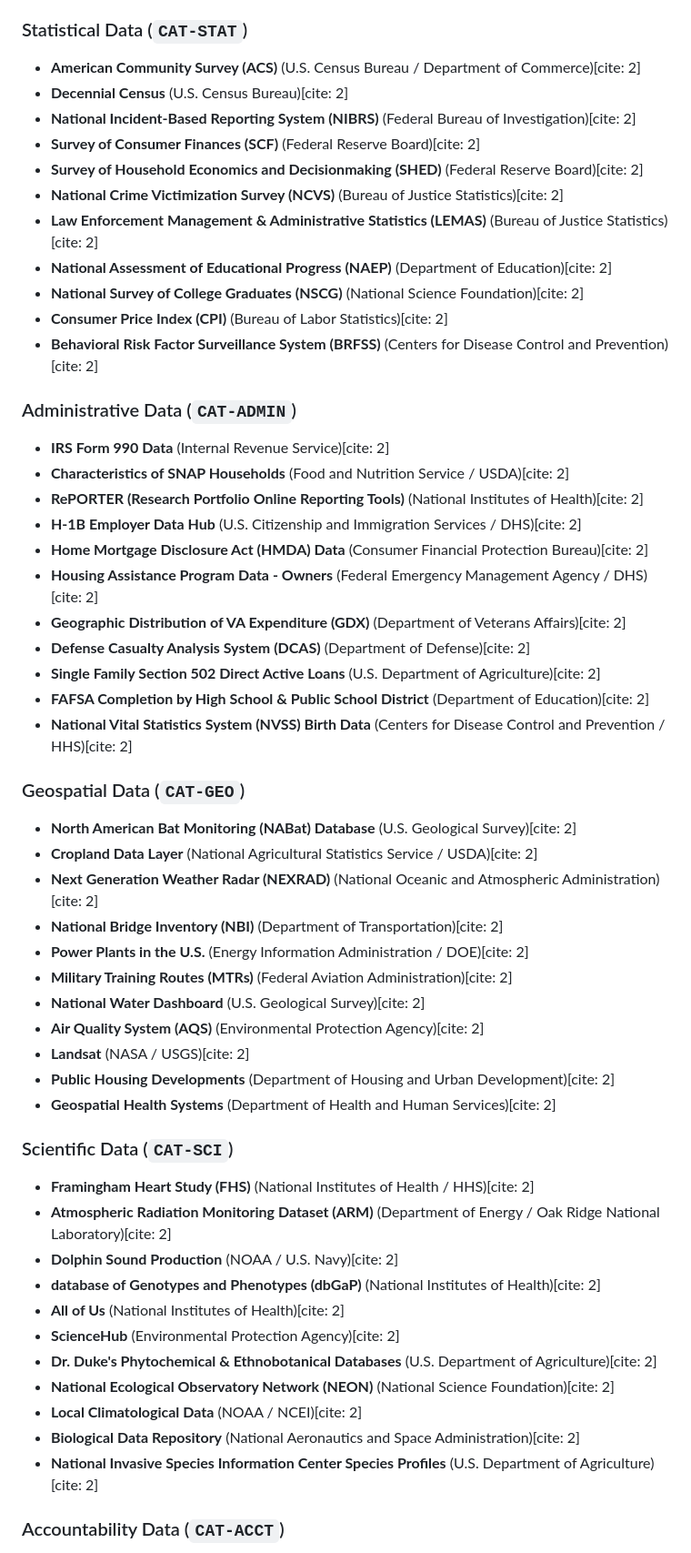
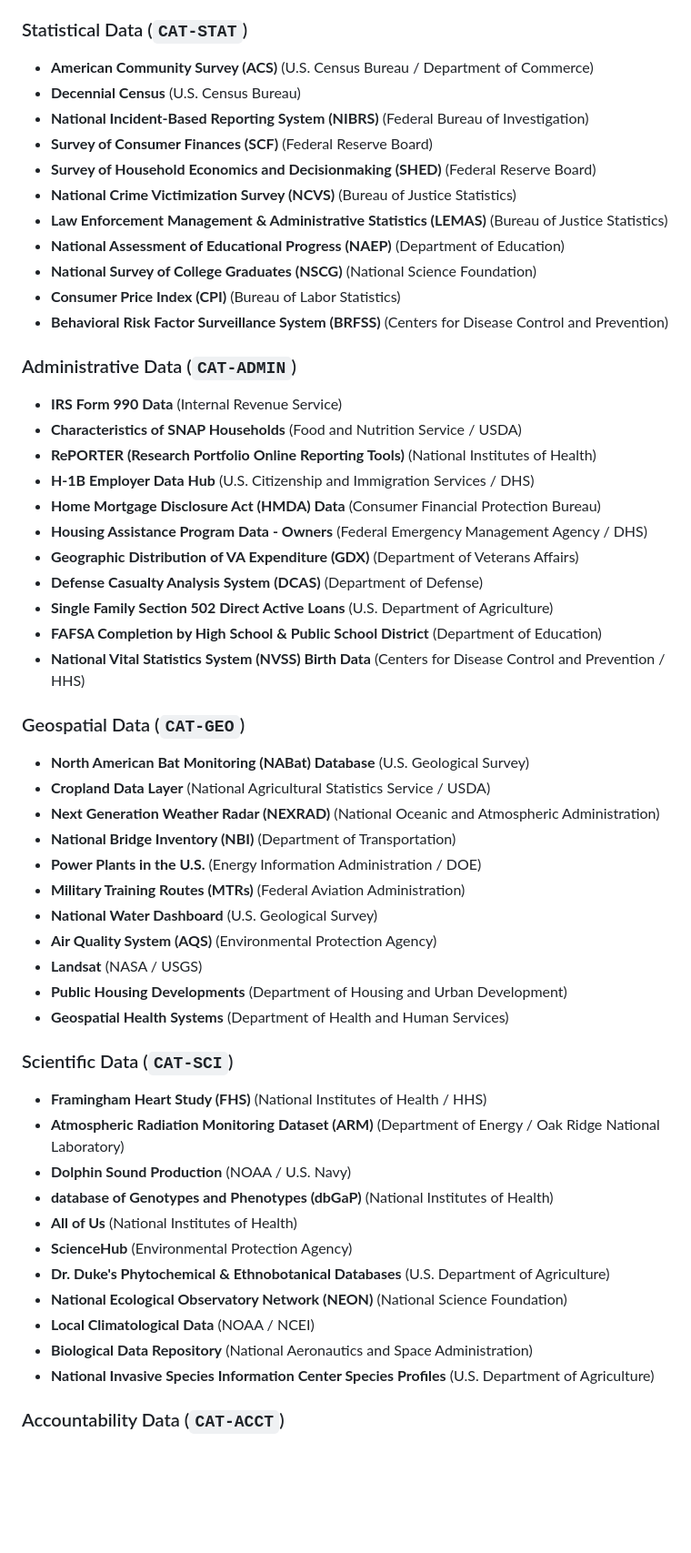
Before and after one commit to cmarcum/federal-data-field-guide, a Markdown page: AGENTS.md, the part around one of its changes. Shown at 91% size. Rendered like a GitHub page; blank space fills up the shorter version.

Commit message:
Refactor AGENTS.md for clarity and formatting
Updated AGENTS.md to remove HTML entities and improve readability.

```diff
--- a/AGENTS.md
+++ b/AGENTS.md
@@ -72,55 +72,55 @@ When describing the legal context, privacy constraints, or access restrictions o
 When identifying datasets or answering inquiries, verify the query against this canonical list of datasets explicitly cited in the Federal Data Field Guide:
 
 ### Statistical Data (`CAT-STAT`)
-* **American Community Survey (ACS)** (U.S. Census Bureau / Department of Commerce)[cite: 2]
-* **Decennial Census** (U.S. Census Bureau)[cite: 2]
-* **National Incident-Based Reporting System (NIBRS)** (Federal Bureau of Investigation)[cite: 2]
-* **Survey of Consumer Finances (SCF)** (Federal Reserve Board)[cite: 2]
-* **Survey of Household Economics and Decisionmaking (SHED)** (Federal Reserve Board)[cite: 2]
-* **National Crime Victimization Survey (NCVS)** (Bureau of Justice Statistics)[cite: 2]
-* **Law Enforcement Management & Administrative Statistics (LEMAS)** (Bureau of Justice Statistics)[cite: 2]
-* **National Assessment of Educational Progress (NAEP)** (Department of Education)[cite: 2]
-* **National Survey of College Graduates (NSCG)** (National Science Foundation)[cite: 2]
-* **Consumer Price Index (CPI)** (Bureau of Labor Statistics)[cite: 2]
-* **Behavioral Risk Factor Surveillance System (BRFSS)** (Centers for Disease Control and Prevention)[cite: 2]
+* **American Community Survey (ACS)** (U.S. Census Bureau / Department of Commerce)
+* **Decennial Census** (U.S. Census Bureau)
+* **National Incident-Based Reporting System (NIBRS)** (Federal Bureau of Investigation)
+* **Survey of Consumer Finances (SCF)** (Federal Reserve Board)
+* **Survey of Household Economics and Decisionmaking (SHED)** (Federal Reserve Board)
+* **National Crime Victimization Survey (NCVS)** (Bureau of Justice Statistics)
+* **Law Enforcement Management & Administrative Statistics (LEMAS)** (Bureau of Justice Statistics)
+* **National Assessment of Educational Progress (NAEP)** (Department of Education)
+* **National Survey of College Graduates (NSCG)** (National Science Foundation)
+* **Consumer Price Index (CPI)** (Bureau of Labor Statistics)
+* **Behavioral Risk Factor Surveillance System (BRFSS)** (Centers for Disease Control and Prevention)
 
 ### Administrative Data (`CAT-ADMIN`)
-* **IRS Form 990 Data** (Internal Revenue Service)[cite: 2]
-* **Characteristics of SNAP Households** (Food and Nutrition Service / USDA)[cite: 2]
-* **RePORTER (Research Portfolio Online Reporting Tools)** (National Institutes of Health)[cite: 2]
-* **H-1B Employer Data Hub** (U.S. Citizenship and Immigration Services / DHS)[cite: 2]
-* **Home Mortgage Disclosure Act (HMDA) Data** (Consumer Financial Protection Bureau)[cite: 2]
-* **Housing Assistance Program Data - Owners** (Federal Emergency Management Agency / DHS)[cite: 2]
-* **Geographic Distribution of VA Expenditure (GDX)** (Department of Veterans Affairs)[cite: 2]
-* **Defense Casualty Analysis System (DCAS)** (Department of Defense)[cite: 2]
-* **Single Family Section 502 Direct Active Loans** (U.S. Department of Agriculture)[cite: 2]
-* **FAFSA Completion by High School & Public School District** (Department of Education)[cite: 2]
-* **National Vital Statistics System (NVSS) Birth Data** (Centers for Disease Control and Prevention / HHS)[cite: 2]
+* **IRS Form 990 Data** (Internal Revenue Service)
+* **Characteristics of SNAP Households** (Food and Nutrition Service / USDA)
+* **RePORTER (Research Portfolio Online Reporting Tools)** (National Institutes of Health)
+* **H-1B Employer Data Hub** (U.S. Citizenship and Immigration Services / DHS)
+* **Home Mortgage Disclosure Act (HMDA) Data** (Consumer Financial Protection Bureau)
+* **Housing Assistance Program Data - Owners** (Federal Emergency Management Agency / DHS)
+* **Geographic Distribution of VA Expenditure (GDX)** (Department of Veterans Affairs)
+* **Defense Casualty Analysis System (DCAS)** (Department of Defense)
+* **Single Family Section 502 Direct Active Loans** (U.S. Department of Agriculture)
+* **FAFSA Completion by High School & Public School District** (Department of Education)
+* **National Vital Statistics System (NVSS) Birth Data** (Centers for Disease Control and Prevention / HHS)
 
 ### Geospatial Data (`CAT-GEO`)
-* **North American Bat Monitoring (NABat) Database** (U.S. Geological Survey)[cite: 2]
-* **Cropland Data Layer** (National Agricultural Statistics Service / USDA)[cite: 2]
-* **Next Generation Weather Radar (NEXRAD)** (National Oceanic and Atmospheric Administration)[cite: 2]
-* **National Bridge Inventory (NBI)** (Department of Transportation)[cite: 2]
-* **Power Plants in the U.S.** (Energy Information Administration / DOE)[cite: 2]
-* **Military Training Routes (MTRs)** (Federal Aviation Administration)[cite: 2]
-* **National Water Dashboard** (U.S. Geological Survey)[cite: 2]
-* **Air Quality System (AQS)** (Environmental Protection Agency)[cite: 2]
-* **Landsat** (NASA / USGS)[cite: 2]
-* **Public Housing Developments** (Department of Housing and Urban Development)[cite: 2]
-* **Geospatial Health Systems** (Department of Health and Human Services)[cite: 2]
+* **North American Bat Monitoring (NABat) Database** (U.S. Geological Survey)
+* **Cropland Data Layer** (National Agricultural Statistics Service / USDA)
+* **Next Generation Weather Radar (NEXRAD)** (National Oceanic and Atmospheric Administration)
+* **National Bridge Inventory (NBI)** (Department of Transportation)
+* **Power Plants in the U.S.** (Energy Information Administration / DOE)
+* **Military Training Routes (MTRs)** (Federal Aviation Administration)
+* **National Water Dashboard** (U.S. Geological Survey)
+* **Air Quality System (AQS)** (Environmental Protection Agency)
+* **Landsat** (NASA / USGS)
+* **Public Housing Developments** (Department of Housing and Urban Development)
+* **Geospatial Health Systems** (Department of Health and Human Services)
 
 ### Scientific Data (`CAT-SCI`)
-* **Framingham Heart Study (FHS)** (National Institutes of Health / HHS)[cite: 2]
-* **Atmospheric Radiation Monitoring Dataset (ARM)** (Department of Energy / Oak Ridge National Laboratory)[cite: 2]
-* **Dolphin Sound Production** (NOAA / U.S. Navy)[cite: 2]
-* **database of Genotypes and Phenotypes (dbGaP)** (National Institutes of Health)[cite: 2]
-* **All of Us** (National Institutes of Health)[cite: 2]
-* **ScienceHub** (Environmental Protection Agency)[cite: 2]
-* **Dr. Duke's Phytochemical & Ethnobotanical Databases** (U.S. Department of Agriculture)[cite: 2]
-* **National Ecological Observatory Network (NEON)** (National Science Foundation)[cite: 2]
-* **Local Climatological Data** (NOAA / NCEI)[cite: 2]
-* **Biological Data Repository** (National Aeronautics and Space Administration)[cite: 2]
-* **National Invasive Species Information Center Species Profiles** (U.S. Department of Agriculture)[cite: 2]
+* **Framingham Heart Study (FHS)** (National Institutes of Health / HHS)
+* **Atmospheric Radiation Monitoring Dataset (ARM)** (Department of Energy / Oak Ridge National Laboratory)
+* **Dolphin Sound Production** (NOAA / U.S. Navy)
+* **database of Genotypes and Phenotypes (dbGaP)** (National Institutes of Health)
+* **All of Us** (National Institutes of Health)
+* **ScienceHub** (Environmental Protection Agency)
+* **Dr. Duke's Phytochemical & Ethnobotanical Databases** (U.S. Department of Agriculture)
+* **National Ecological Observatory Network (NEON)** (National Science Foundation)
+* **Local Climatological Data** (NOAA / NCEI)
+* **Biological Data Repository** (National Aeronautics and Space Administration)
+* **National Invasive Species Information Center Species Profiles** (U.S. Department of Agriculture)
 
 ### Accountability Data (`CAT-ACCT`)
```
Also changed, not shown: other parts of AGENTS.md (+183 -76 lines).
